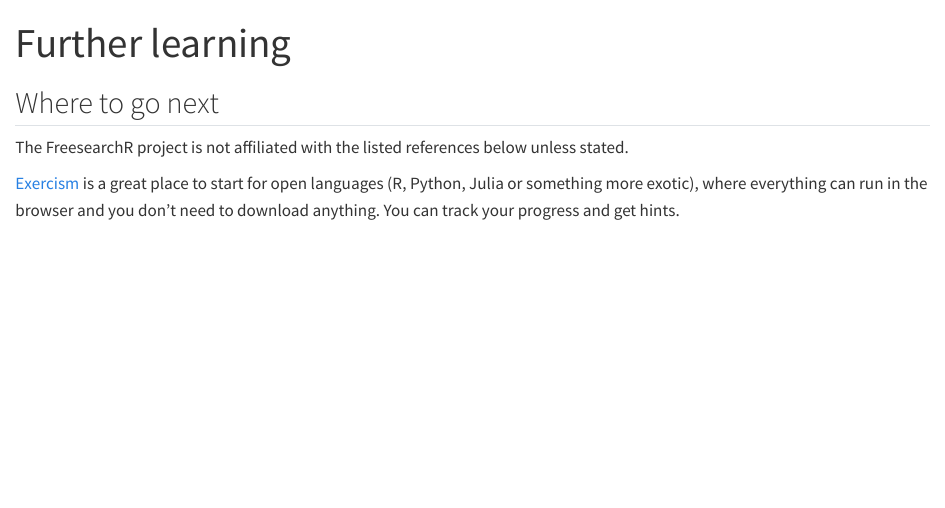
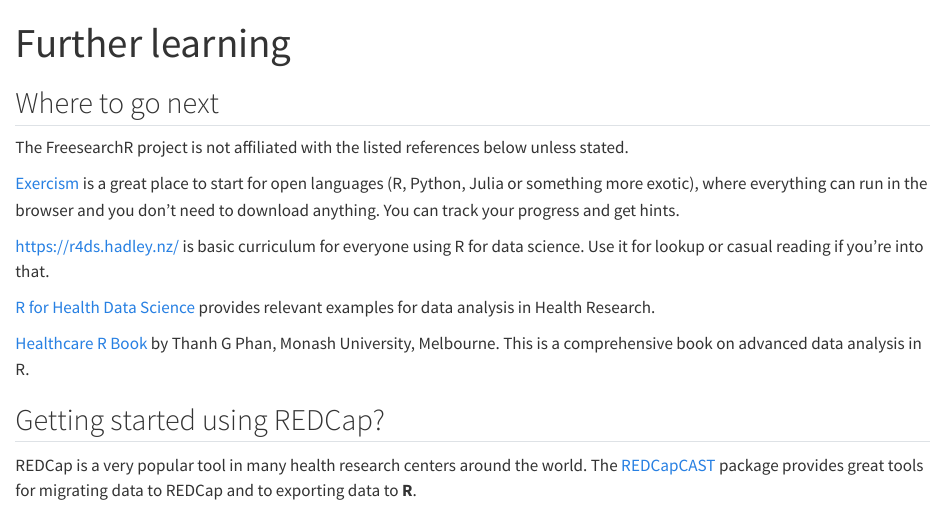
Before and after one commit to FreesearchR/FreesearchR-knowledge, a Quarto document (book/further.qmd): the page in a window 1100 px wide, from its top. Rendered offline with R 4.5, knitr and Pandoc in place of Quarto, with nearby package versions.

Commit message:
feat: added more references for further reading

```diff
--- a/book/further.qmd
+++ b/book/further.qmd
@@ -8,3 +8,14 @@ format: html
 The FreesearchR project is not affiliated with the listed references below unless stated.
 
 [Exercism](https://exercism.org/) is a great place to start for open languages (R, Python, Julia or something more exotic), where everything can run in the browser and you don't need to download anything. You can track your progress and get hints.
+
+[https://r4ds.hadley.nz/](R for Data Science (2e)) is basic curriculum for everyone using R for data science. Use it for lookup or casual reading if you're into that.
+
+[R for Health Data Science](https://argoshare.is.ed.ac.uk/healthyr_book/) provides relevant examples for data analysis in Health Research.
+
+[Healthcare R Book](https://gntem2-q.quarto.pub/healthcare-r-book/) by Thanh G Phan, Monash University, Melbourne. This is a comprehensive book on advanced data analysis in R.
+
+
+## Getting started using REDCap?
+
+REDCap is a very popular tool in many health research centers around the world. The [REDCapCAST](https://agdamsbo.github.io/REDCapCAST/) package provides great tools for migrating data to REDCap and to exporting data to **R**.
```
Also changed, not shown: 6 other files.
